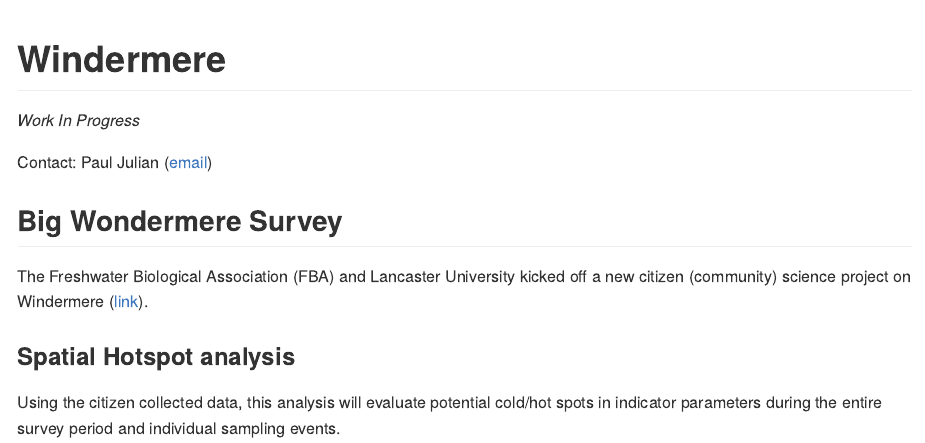
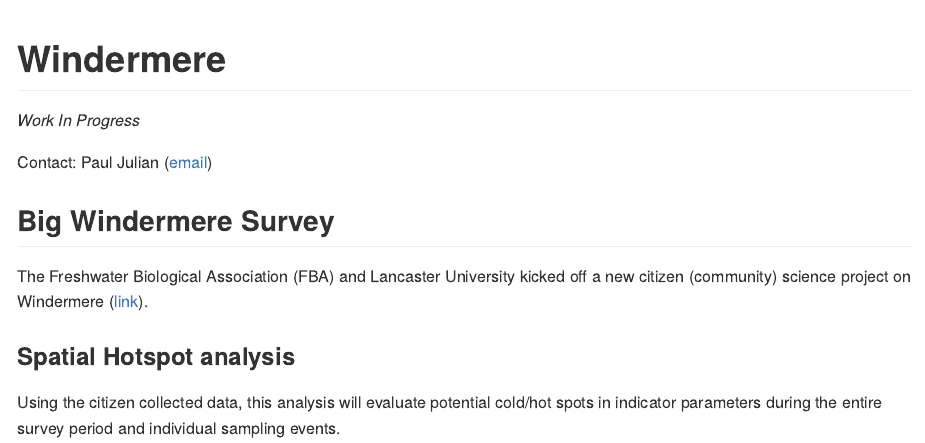
Before and after one commit to SwampThingPaul/Windermere, an R Markdown document (README.Rmd): the page in a window 1100 px wide, from its top. The pictures show the output file README.md that the author committed with the source, drawn offline in the style of GitHub.

Commit message:
typo in readme

```diff
--- a/README.Rmd
+++ b/README.Rmd
@@ -15,7 +15,7 @@
 
 Contact: Paul Julian ([email](mailto:pauljulianphd@gmail.com))
 
-## Big Wondermere Survey
+## Big Windermere Survey
 
 The Freshwater Biological Association (FBA) and Lancaster University kicked off a new citizen (community) science project on Windermere ([link](https://www.fba.org.uk/volunteer/the-big-windermere-survey)).
 
```
Also changed, not shown: README.md.
